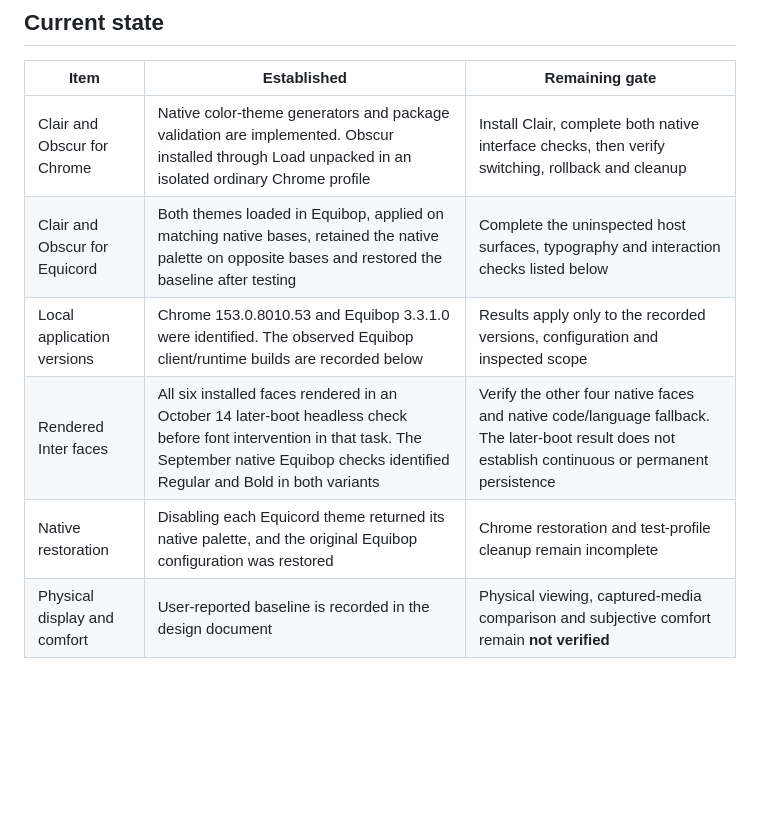
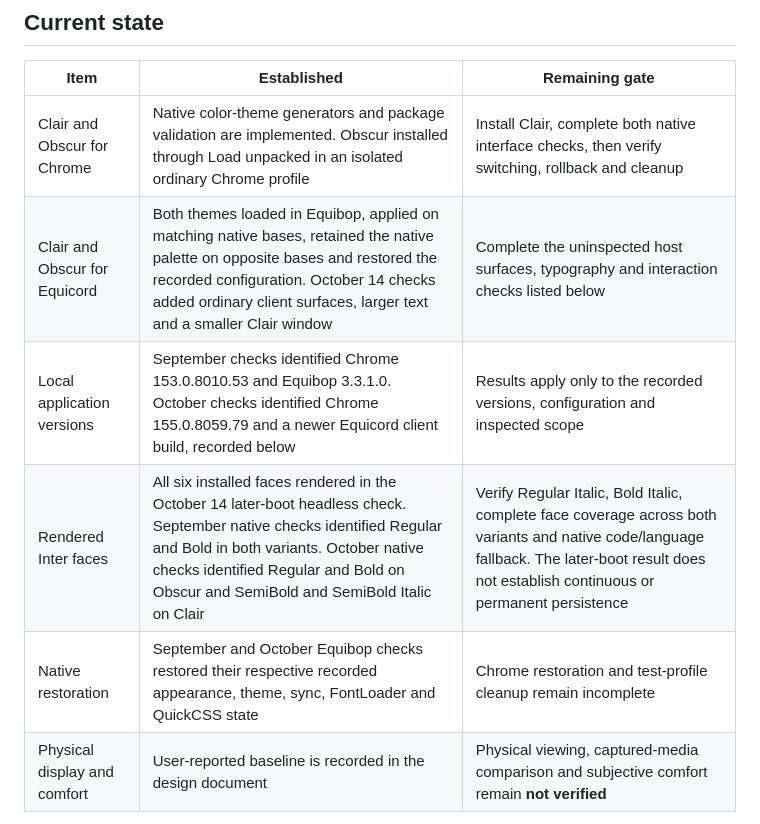
Before and after one commit to T92T1914/clair-obscur-themes, a Markdown page: docs/acceptance.md, the part around one of its changes. GitHub-like rendering; blank space fills up the shorter version.

```diff
--- a/docs/acceptance.md
+++ b/docs/acceptance.md
@@ -31,10 +31,10 @@ No Vivaldi or Opera GX native schema validator was run. The tests enforce the pr
 | Item | Established | Remaining gate |
 | --- | --- | --- |
 | Clair and Obscur for Chrome | Native color-theme generators and package validation are implemented. Obscur installed through Load unpacked in an isolated ordinary Chrome profile | Install Clair, complete both native interface checks, then verify switching, rollback and cleanup |
-| Clair and Obscur for Equicord | Both themes loaded in Equibop, applied on matching native bases, retained the native palette on opposite bases and restored the baseline after testing | Complete the uninspected host surfaces, typography and interaction checks listed below |
-| Local application versions | Chrome 153.0.8010.53 and Equibop 3.3.1.0 were identified. The observed Equibop client/runtime builds are recorded below | Results apply only to the recorded versions, configuration and inspected scope |
-| Rendered Inter faces | All six installed faces rendered in an October 14 later-boot headless check before font intervention in that task. The September native Equibop checks identified Regular and Bold in both variants | Verify the other four native faces and native code/language fallback. The later-boot result does not establish continuous or permanent persistence |
-| Native restoration | Disabling each Equicord theme returned its native palette, and the original Equibop configuration was restored | Chrome restoration and test-profile cleanup remain incomplete |
+| Clair and Obscur for Equicord | Both themes loaded in Equibop, applied on matching native bases, retained the native palette on opposite bases and restored the recorded configuration. October 14 checks added ordinary client surfaces, larger text and a smaller Clair window | Complete the uninspected host surfaces, typography and interaction checks listed below |
+| Local application versions | September checks identified Chrome 153.0.8010.53 and Equibop 3.3.1.0. October checks identified Chrome 155.0.8059.79 and a newer Equicord client build, recorded below | Results apply only to the recorded versions, configuration and inspected scope |
+| Rendered Inter faces | All six installed faces rendered in the October 14 later-boot headless check. September native checks identified Regular and Bold in both variants. October native checks identified Regular and Bold on Obscur and SemiBold and SemiBold Italic on Clair | Verify Regular Italic, Bold Italic, complete face coverage across both variants and native code/language fallback. The later-boot result does not establish continuous or permanent persistence |
+| Native restoration | September and October Equibop checks restored their respective recorded appearance, theme, sync, FontLoader and QuickCSS state | Chrome restoration and test-profile cleanup remain incomplete |
 | Physical display and comfort | User-reported baseline is recorded in the design document | Physical viewing, captured-media comparison and subjective comfort remain **not verified** |
 
 The identified application versions are Windows test targets. Other operating systems, Discord clients and browser derivatives are not covered by a native compatibility claim. Obscur's installation confirmation does not establish complete Chrome acceptance. Detailed private environment and capture records stay outside the public source.
```
Also changed, not shown: other parts of docs/acceptance.md (+25 -2 lines).
